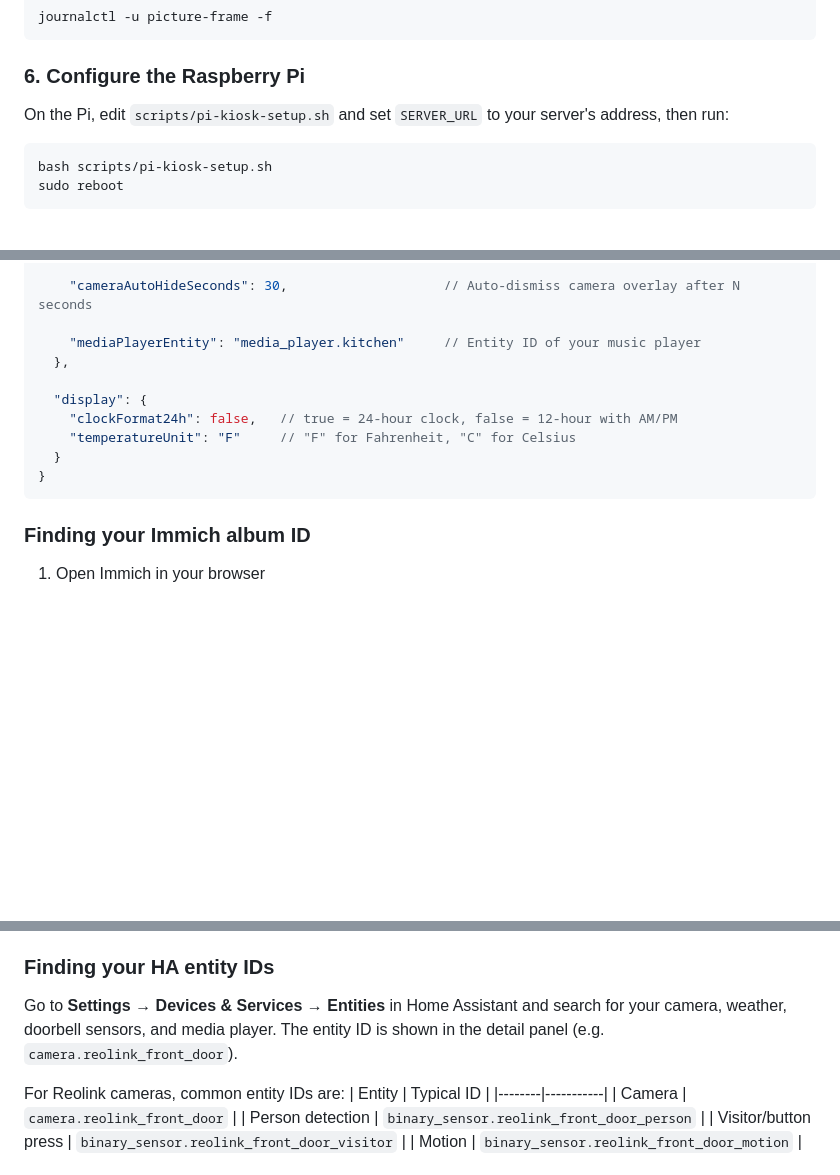
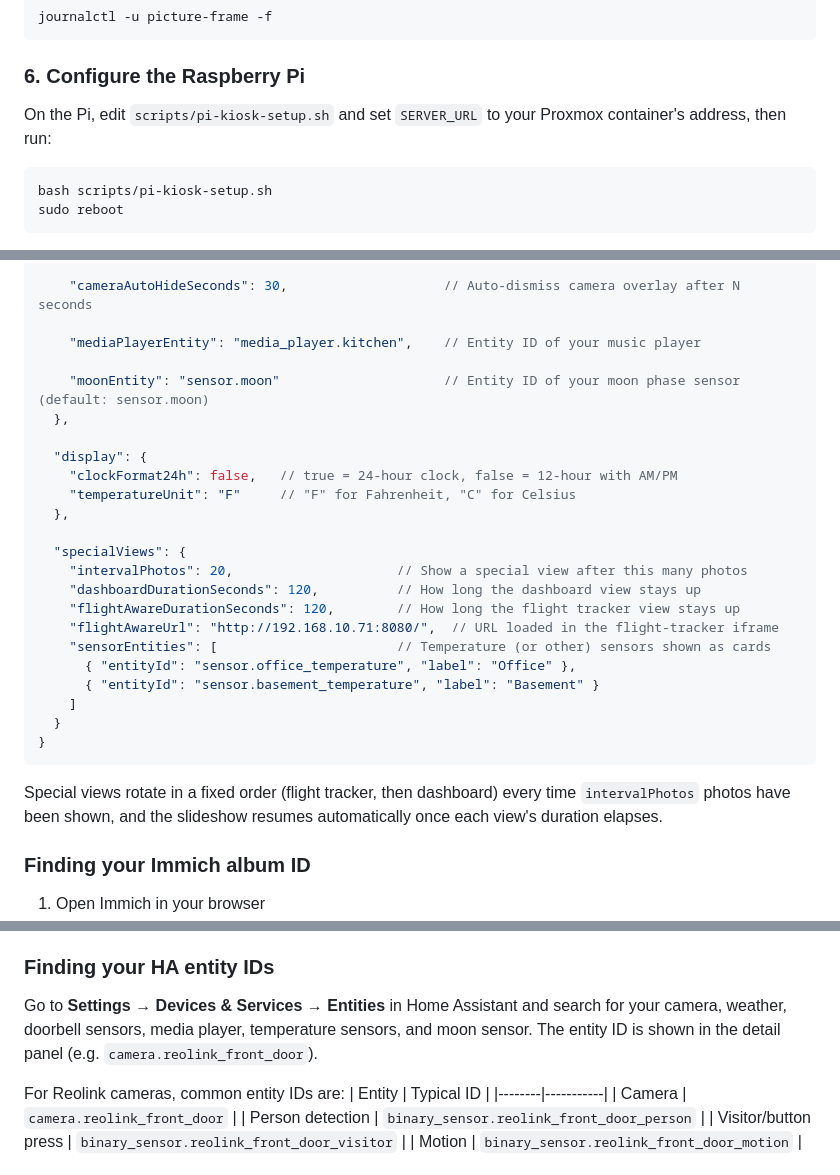
Before and after one commit to dvanvolk/picture_frame_server, a Markdown page: README.md, 3 parts joined by grey strips. Rendered like a GitHub page; blank space fills up the shorter version.

````diff
--- a/README.md
+++ b/README.md
@@ -109,7 +113,7 @@ journalctl -u picture-frame -f
 
 ### 6. Configure the Raspberry Pi
 
-On the Pi, edit `scripts/pi-kiosk-setup.sh` and set `SERVER_URL` to your server's address, then run:
+On the Pi, edit `scripts/pi-kiosk-setup.sh` and set `SERVER_URL` to your Proxmox container's address, then run:
 
 ```bash
 bash scripts/pi-kiosk-setup.sh
@@ -152,15 +156,30 @@ All configuration lives in `config.json`. Copy `config.example.json` as a starti
 
     "cameraAutoHideSeconds": 30,                    // Auto-dismiss camera overlay after N seconds
 
-    "mediaPlayerEntity": "media_player.kitchen"     // Entity ID of your music player
+    "mediaPlayerEntity": "media_player.kitchen",    // Entity ID of your music player
+
+    "moonEntity": "sensor.moon"                     // Entity ID of your moon phase sensor (default: sensor.moon)
   },
 
   "display": {
     "clockFormat24h": false,   // true = 24-hour clock, false = 12-hour with AM/PM
     "temperatureUnit": "F"     // "F" for Fahrenheit, "C" for Celsius
+  },
+
+  "specialViews": {
+    "intervalPhotos": 20,                     // Show a special view after this many photos
+    "dashboardDurationSeconds": 120,          // How long the dashboard view stays up
+    "flightAwareDurationSeconds": 120,        // How long the flight tracker view stays up
+    "flightAwareUrl": "http://192.168.10.71:8080/",  // URL loaded in the flight-tracker iframe
+    "sensorEntities": [                       // Temperature (or other) sensors shown as cards
+      { "entityId": "sensor.office_temperature", "label": "Office" },
+      { "entityId": "sensor.basement_temperature", "label": "Basement" }
+    ]
   }
 }
 ```
+
+Special views rotate in a fixed order (flight tracker, then dashboard) every time `intervalPhotos` photos have been shown, and the slideshow resumes automatically once each view's duration elapses.
 
 ### Finding your Immich album ID
 
@@ -177,7 +196,7 @@ All configuration lives in `config.json`. Copy `config.example.json` as a starti
 
 ### Finding your HA entity IDs
 
-Go to **Settings → Devices & Services → Entities** in Home Assistant and search for your camera, weather, doorbell sensors, and media player. The entity ID is shown in the detail panel (e.g. `camera.reolink_front_door`).
+Go to **Settings → Devices & Services → Entities** in Home Assistant and search for your camera, weather, doorbell sensors, media player, temperature sensors, and moon sensor. The entity ID is shown in the detail panel (e.g. `camera.reolink_front_door`).
 
 For Reolink cameras, common entity IDs are:
 | Entity | Typical ID |
````
Also changed, not shown: other parts of README.md (+52 -29 lines), CLAUDE.md (added, +44 -0 lines).
